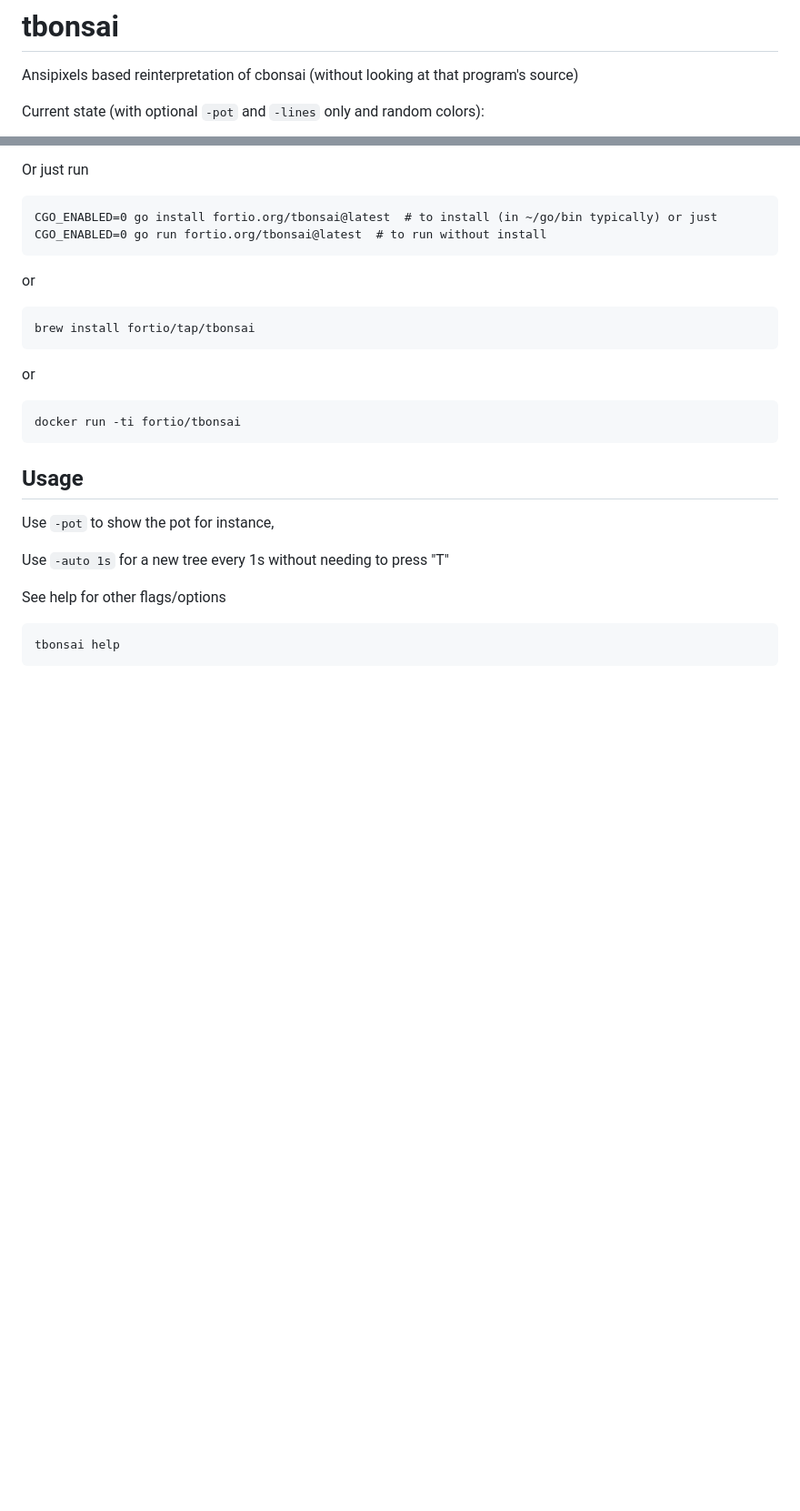
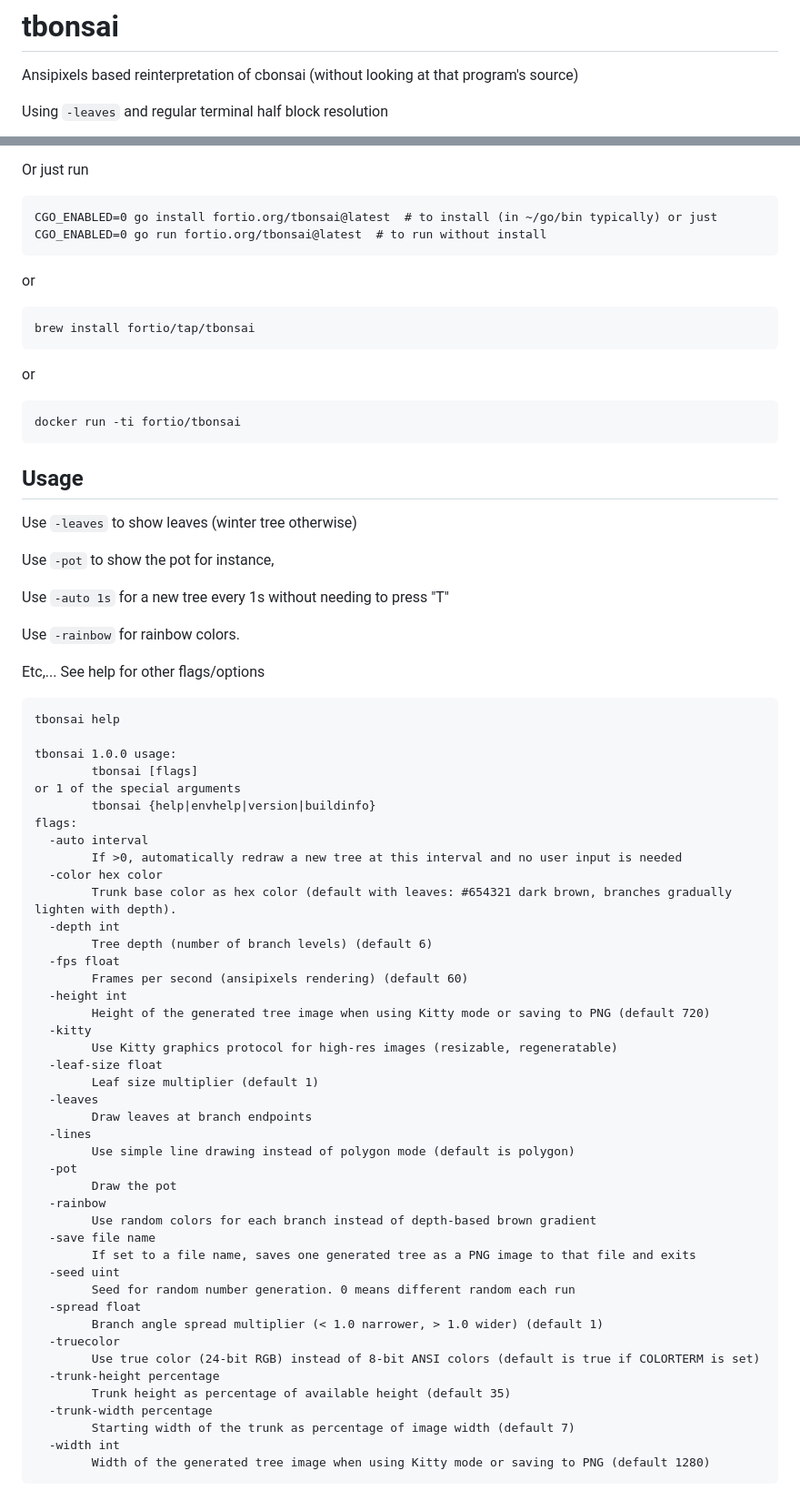
Before and after one commit to fortio/tbonsai, a Markdown page: README.md, 2 parts joined by grey strips. Shown at 91% size. GitHub-like rendering; blank space fills up the shorter version.

````diff
--- a/README.md
+++ b/README.md
@@ -8,5 +8,5 @@
 
 Ansipixels based reinterpretation of cbonsai (without looking at that program's source)
 
-Current state (with optional `-pot` and `-lines` only and random colors):
+Using `-leaves` and regular terminal half block resolution
 
@@ -45,13 +53,58 @@ docker run -ti fortio/tbonsai
 
 ## Usage
 
+Use `-leaves` to show leaves (winter tree otherwise)
+
 Use `-pot` to show the pot for instance,
 
 Use `-auto 1s` for a new tree every 1s without needing to press "T"
 
+Use `-rainbow` for rainbow colors.
 
-See help for other flags/options
+Etc,... See help for other flags/options
 
 ```
 tbonsai help
+
+tbonsai 1.0.0 usage:
+        tbonsai [flags]
+or 1 of the special arguments
+        tbonsai {help|envhelp|version|buildinfo}
+flags:
+  -auto interval
+        If >0, automatically redraw a new tree at this interval and no user input is needed
+  -color hex color
+        Trunk base color as hex color (default with leaves: #654321 dark brown, branches gradually lighten with depth).
+  -depth int
+        Tree depth (number of branch levels) (default 6)
+  -fps float
+        Frames per second (ansipixels rendering) (default 60)
+  -height int
+        Height of the generated tree image when using Kitty mode or saving to PNG (default 720)
+  -kitty
+        Use Kitty graphics protocol for high-res images (resizable, regeneratable)
+  -leaf-size float
+        Leaf size multiplier (default 1)
+  -leaves
+        Draw leaves at branch endpoints
+  -lines
+        Use simple line drawing instead of polygon mode (default is polygon)
+  -pot
+        Draw the pot
+  -rainbow
+        Use random colors for each branch instead of depth-based brown gradient
+  -save file name
+        If set to a file name, saves one generated tree as a PNG image to that file and exits
+  -seed uint
+        Seed for random number generation. 0 means different random each run
+  -spread float
+        Branch angle spread multiplier (< 1.0 narrower, > 1.0 wider) (default 1)
+  -truecolor
+        Use true color (24-bit RGB) instead of 8-bit ANSI colors (default is true if COLORTERM is set)
+  -trunk-height percentage
+        Trunk height as percentage of available height (default 35)
+  -trunk-width percentage
+        Starting width of the trunk as percentage of image width (default 7)
+  -width int
+        Width of the generated tree image when using Kitty mode or saving to PNG (default 1280)
 ```
````
Also changed, not shown: other parts of README.md (+9 -1 lines), exampleLeaves.png (added), exampleLeavesKitty.png (added), exampleLines.png (renamed from example.png).
